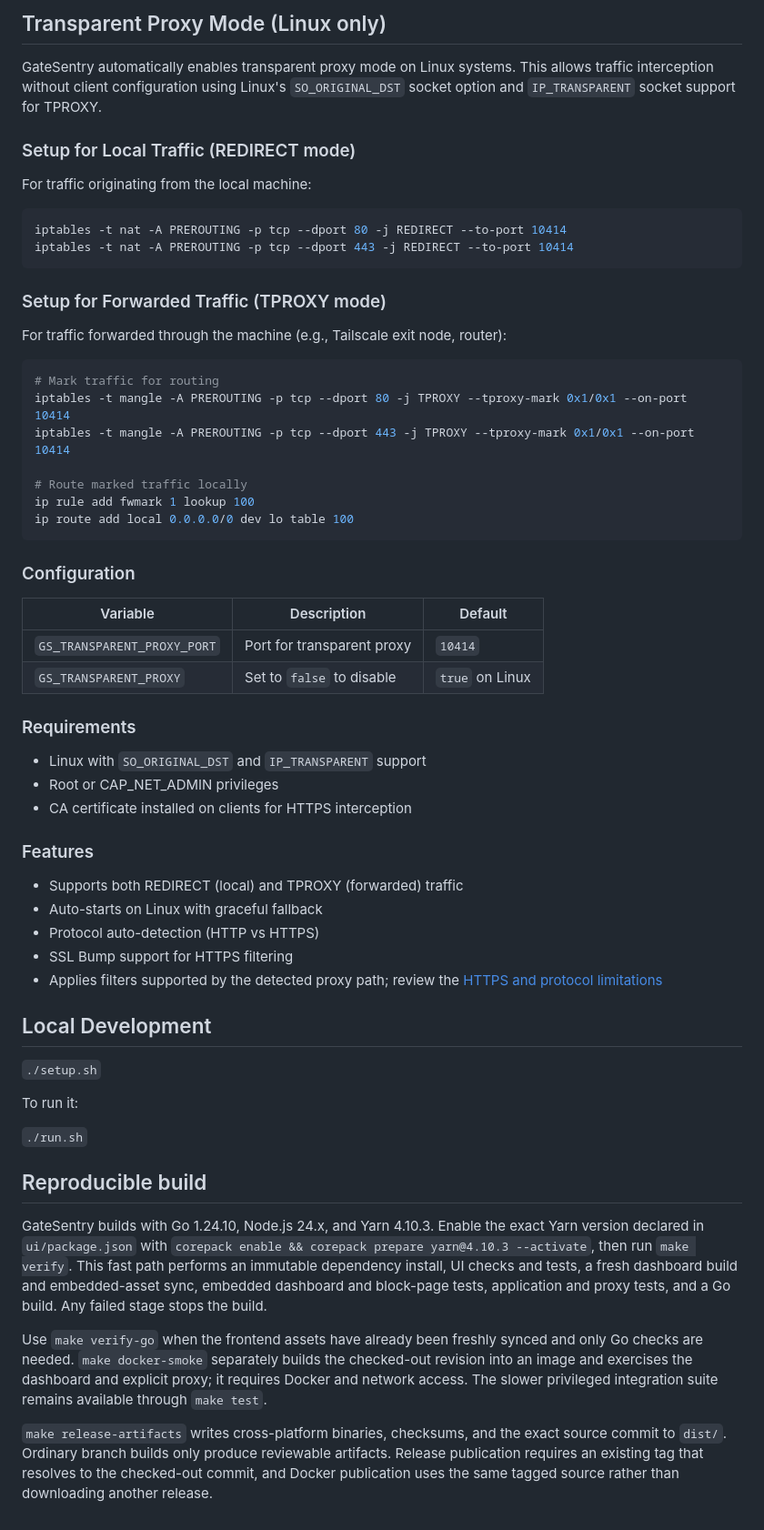
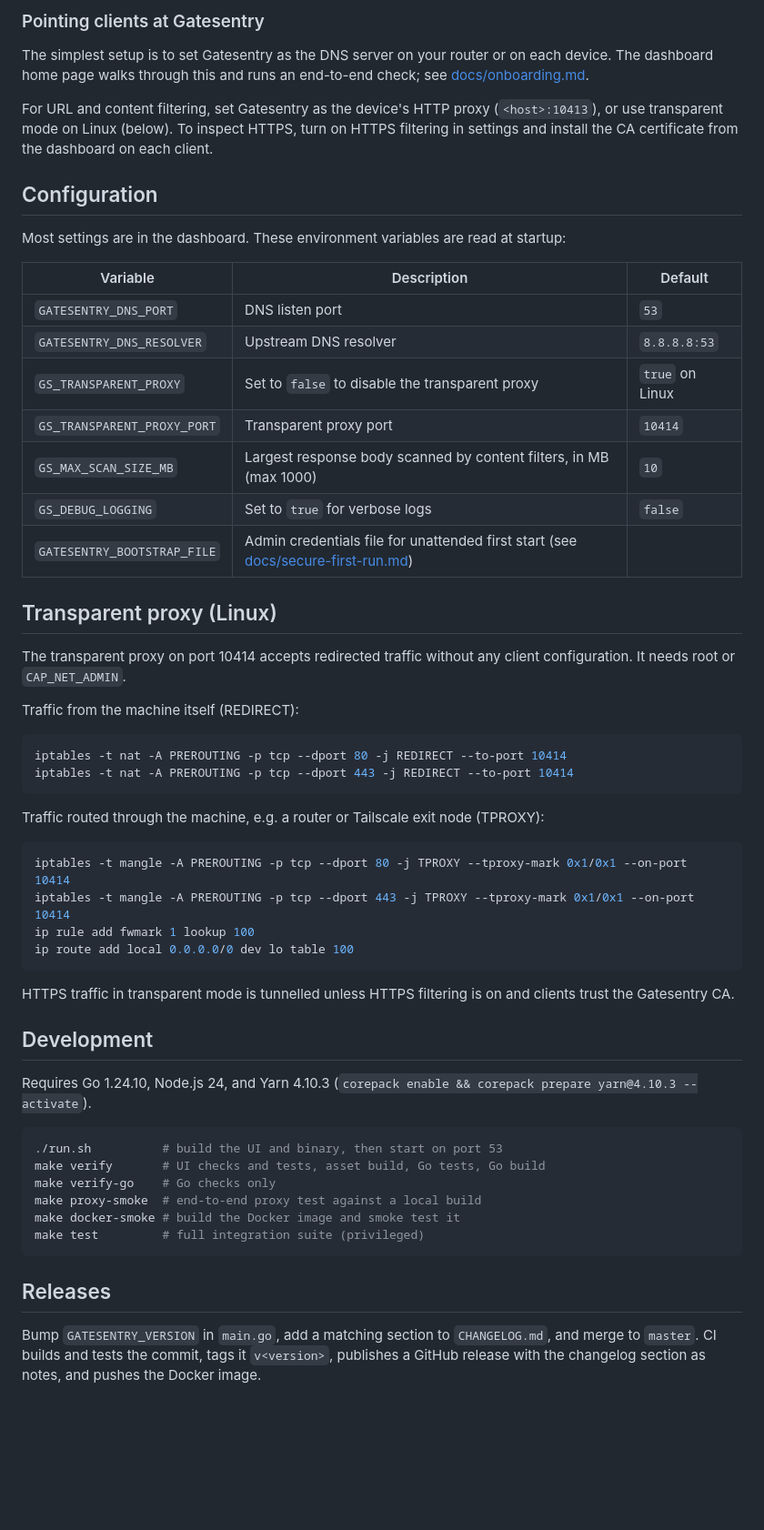
Before and after one commit to fifthsegment/Gatesentry, a Markdown page: README.md, the part around one of its changes. Shown at 91% size. GitHub-like rendering; blank space fills up the shorter version.

````diff
--- a/README.md
+++ b/README.md
@@ -141,64 +81,59 @@ protocol](docs/onboarding.md).
 
-## Transparent Proxy Mode (Linux only)
+### Pointing clients at Gatesentry
 
-GateSentry automatically enables transparent proxy mode on Linux systems. This allows traffic interception without client configuration using Linux's `SO_ORIGINAL_DST` socket option and `IP_TRANSPARENT` socket support for TPROXY.
+The simplest setup is to set Gatesentry as the DNS server on your router or on each device. The dashboard home page walks through this and runs an end-to-end check; see [docs/onboarding.md](docs/onboarding.md).
 
-### Setup for Local Traffic (REDIRECT mode)
+For URL and content filtering, set Gatesentry as the device's HTTP proxy (`<host>:10413`), or use transparent mode on Linux (below). To inspect HTTPS, turn on HTTPS filtering in settings and install the CA certificate from the dashboard on each client.
 
-For traffic originating from the local machine:
+## Configuration
+
+Most settings are in the dashboard. These environment variables are read at startup:
+
+| Variable | Description | Default |
+| -------- | ----------- | ------- |
+| `GATESENTRY_DNS_PORT` | DNS listen port | `53` |
+| `GATESENTRY_DNS_RESOLVER` | Upstream DNS resolver | `8.8.8.8:53` |
+| `GS_TRANSPARENT_PROXY` | Set to `false` to disable the transparent proxy | `true` on Linux |
+| `GS_TRANSPARENT_PROXY_PORT` | Transparent proxy port | `10414` |
+| `GS_MAX_SCAN_SIZE_MB` | Largest response body scanned by content filters, in MB (max 1000) | `10` |
+| `GS_DEBUG_LOGGING` | Set to `true` for verbose logs | `false` |
+| `GATESENTRY_BOOTSTRAP_FILE` | Admin credentials file for unattended first start (see [docs/secure-first-run.md](docs/secure-first-run.md)) | |
+
+## Transparent proxy (Linux)
+
+The transparent proxy on port 10414 accepts redirected traffic without any client configuration. It needs root or `CAP_NET_ADMIN`.
+
+Traffic from the machine itself (REDIRECT):
 
 ```bash
 iptables -t nat -A PREROUTING -p tcp --dport 80 -j REDIRECT --to-port 10414
 iptables -t nat -A PREROUTING -p tcp --dport 443 -j REDIRECT --to-port 10414
 ```
 
-### Setup for Forwarded Traffic (TPROXY mode)
-
-For traffic forwarded through the machine (e.g., Tailscale exit node, router):
+Traffic routed through the machine, e.g. a router or Tailscale exit node (TPROXY):
 
 ```bash
-# Mark traffic for routing
 iptables -t mangle -A PREROUTING -p tcp --dport 80 -j TPROXY --tproxy-mark 0x1/0x1 --on-port 10414
 iptables -t mangle -A PREROUTING -p tcp --dport 443 -j TPROXY --tproxy-mark 0x1/0x1 --on-port 10414
-
-# Route marked traffic locally
 ip rule add fwmark 1 lookup 100
 ip route add local 0.0.0.0/0 dev lo table 100
 ```
 
-### Configuration
+HTTPS traffic in transparent mode is tunnelled unless HTTPS filtering is on and clients trust the Gatesentry CA.
 
-| Variable | Description | Default |
-|----------|-------------|---------|
-| `GS_TRANSPARENT_PROXY_PORT` | Port for transparent proxy | `10414` |
-| `GS_TRANSPARENT_PROXY` | Set to `false` to disable | `true` on Linux |
+## Development
 
-### Requirements
+Requires Go 1.24.10, Node.js 24, and Yarn 4.10.3 (`corepack enable && corepack prepare yarn@4.10.3 --activate`).
 
-- Linux with `SO_ORIGINAL_DST` and `IP_TRANSPARENT` support
-- Root or CAP_NET_ADMIN privileges
-- CA certificate installed on clients for HTTPS interception
+```bash
+./run.sh          # build the UI and binary, then start on port 53
+make verify       # UI checks and tests, asset build, Go tests, Go build
+make verify-go    # Go checks only
+make proxy-smoke  # end-to-end proxy test against a local build
+make docker-smoke # build the Docker image and smoke test it
+make test         # full integration suite (privileged)
+```
 
-### Features
+## Releases
 
-- Supports both REDIRECT (local) and TPROXY (forwarded) traffic
-- Auto-starts on Linux with graceful fallback
-- Protocol auto-detection (HTTP vs HTTPS)
-- SSL Bump support for HTTPS filtering
-- Applies filters supported by the detected proxy path; review the [HTTPS and protocol limitations](SECURITY.md#filtering-coverage-limits)
-
-## Local Development
-
-`./setup.sh`
-
-To run it:
-
-`./run.sh`
-
-## Reproducible build
-
-GateSentry builds with Go 1.24.10, Node.js 24.x, and Yarn 4.10.3. Enable the exact Yarn version declared in `ui/package.json` with `corepack enable && corepack prepare yarn@4.10.3 --activate`, then run `make verify`. This fast path performs an immutable dependency install, UI checks and tests, a fresh dashboard build and embedded-asset sync, embedded dashboard and block-page tests, application and proxy tests, and a Go build. Any failed stage stops the build.
-
-Use `make verify-go` when the frontend assets have already been freshly synced and only Go checks are needed. `make docker-smoke` separately builds the checked-out revision into an image and exercises the dashboard and explicit proxy; it requires Docker and network access. The slower privileged integration suite remains available through `make test`.
-
-`make release-artifacts` writes cross-platform binaries, checksums, and the exact source commit to `dist/`. Ordinary branch builds only produce reviewable artifacts. Release publication requires an existing tag that resolves to the checked-out commit, and Docker publication uses the same tagged source rather than downloading another release.
+Bump `GATESENTRY_VERSION` in `main.go`, add a matching section to `CHANGELOG.md`, and merge to `master`. CI builds and tests the commit, tags it `v<version>`, publishes a GitHub release with the changelog section as notes, and pushes the Docker image.
````
Also changed, not shown: other parts of README.md (+47 -107 lines).
